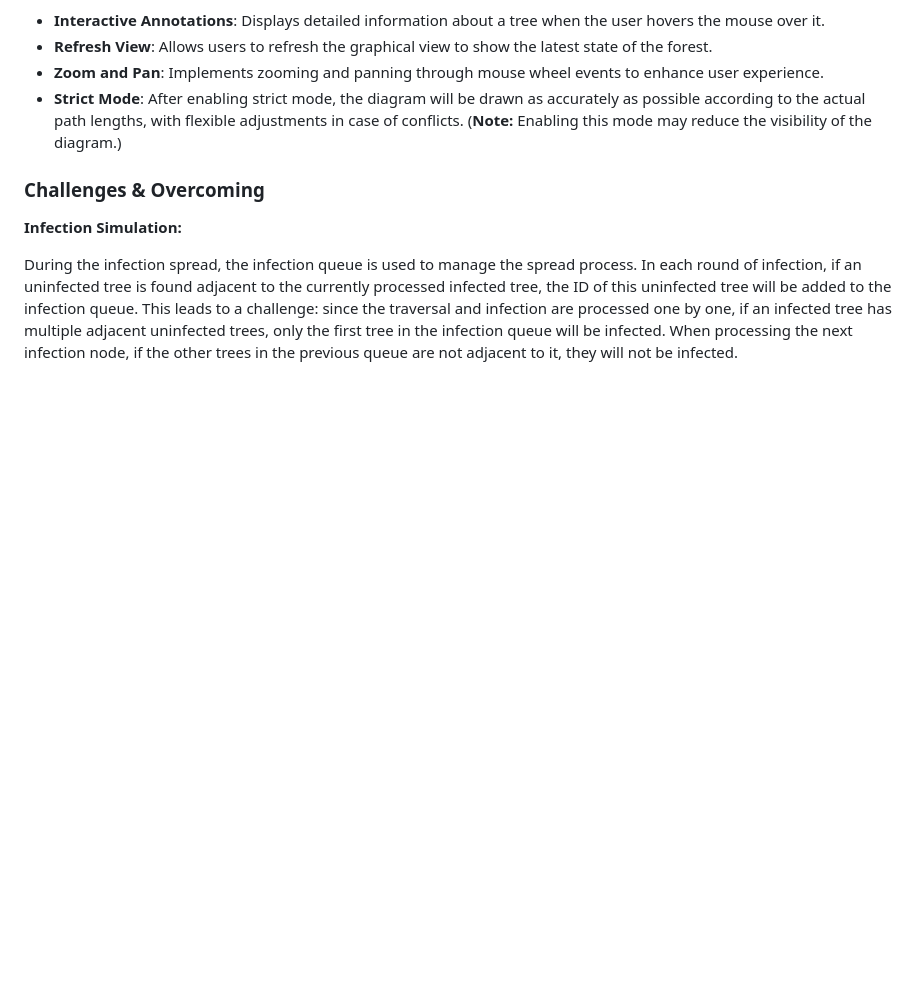
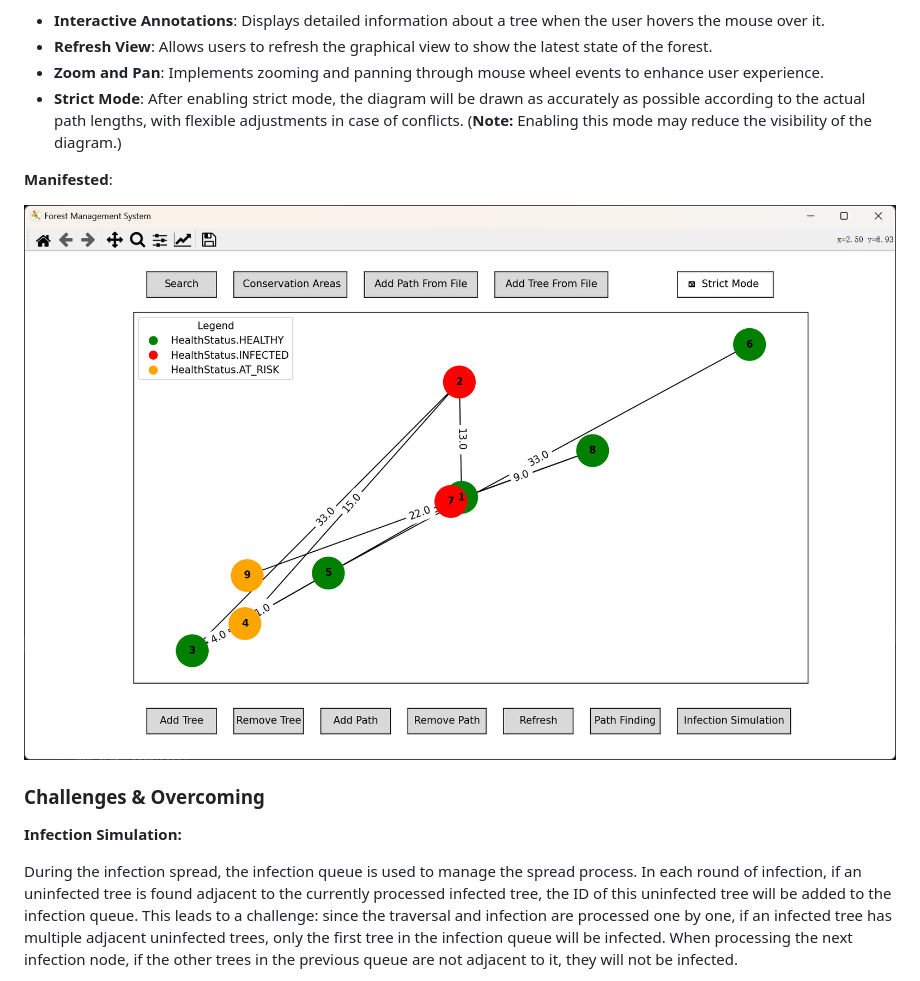
Before and after one commit to Yanntez/Forest_Management_System, a Markdown page: README.MD, the part around one of its changes. Rendered like a GitHub page; blank space fills up the shorter version.

```diff
--- a/README.MD
+++ b/README.MD
@@ -93,6 +93,11 @@ Additionally, the graphical interface includes the following features:
 - **Zoom and Pan**: Implements zooming and panning through mouse wheel events to enhance user experience.
 - **Strict Mode**: After enabling strict mode, the diagram will be drawn as accurately as possible according to the actual path lengths, with flexible adjustments in case of conflicts. (**Note:** Enabling this mode may reduce the visibility of the diagram.)
 
+**Manifested**:
+
+![4](image-2.png)
+
+
 ### Challenges & Overcoming
 
 **Infection Simulation:**
```
Also changed, not shown: other parts of README.MD (+1 -1 lines).
